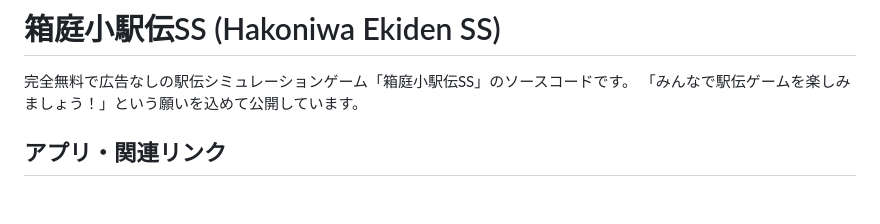
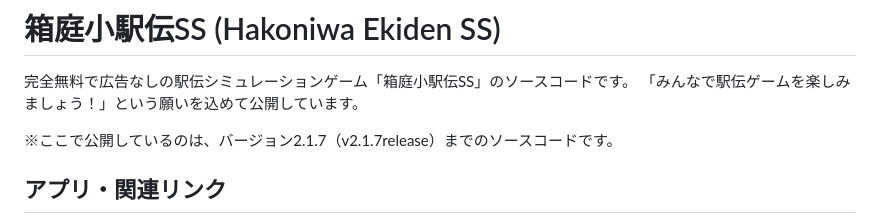
Before and after one commit to shin-tomura/ekidenss, a Markdown page: README.md, the part around the change. Rendered like a GitHub page; blank space fills up the shorter version.

Commit message:
2.1.8test: READMEに、公開しているのは2.1.7までのソースであることを書いた
Co-Authored-By: Claude Opus 5.5 <noreply@anthropic.com>

```diff
--- a/README.md
+++ b/README.md
@@ -2,6 +2,8 @@
 
 完全無料で広告なしの駅伝シミュレーションゲーム「箱庭小駅伝SS」のソースコードです。
 「みんなで駅伝ゲームを楽しみましょう！」という願いを込めて公開しています。
+
+※ここで公開しているのは、バージョン2.1.7（v2.1.7release）までのソースコードです。
 
 ## アプリ・関連リンク
 - **App Store:** [ダウンロードはこちら](https://apps.apple.com/app/%E7%AE%B1%E5%BA%AD%E5%B0%8F%E9%A7%85%E4%BC%9Dss/id6755650757)
```
